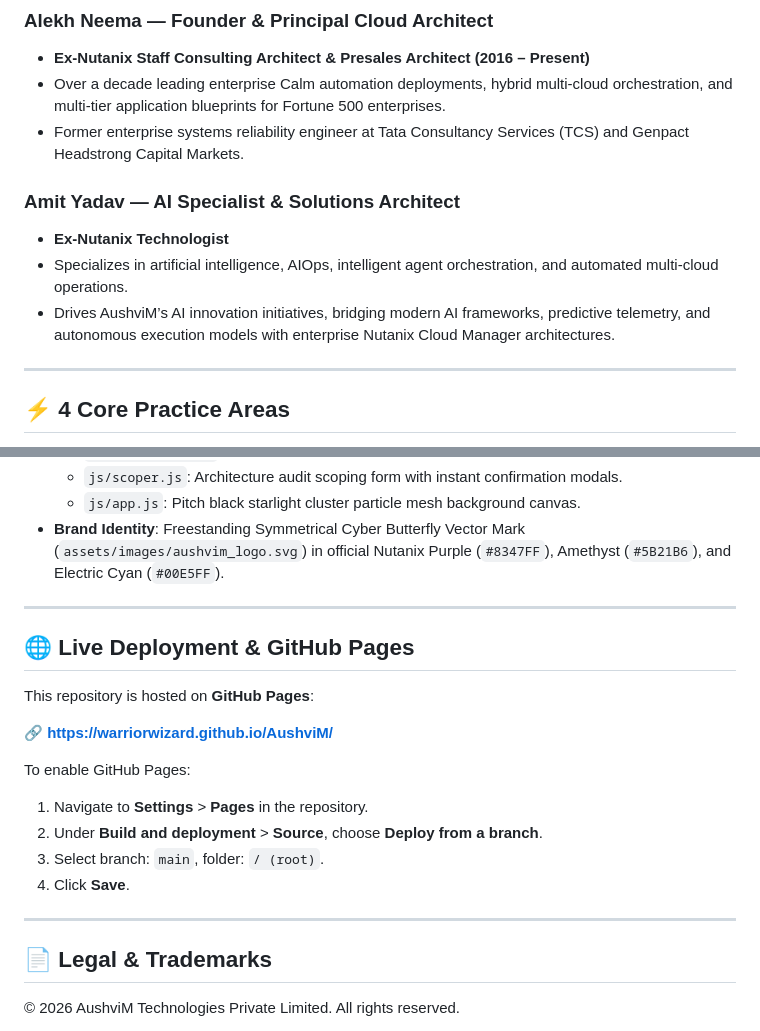
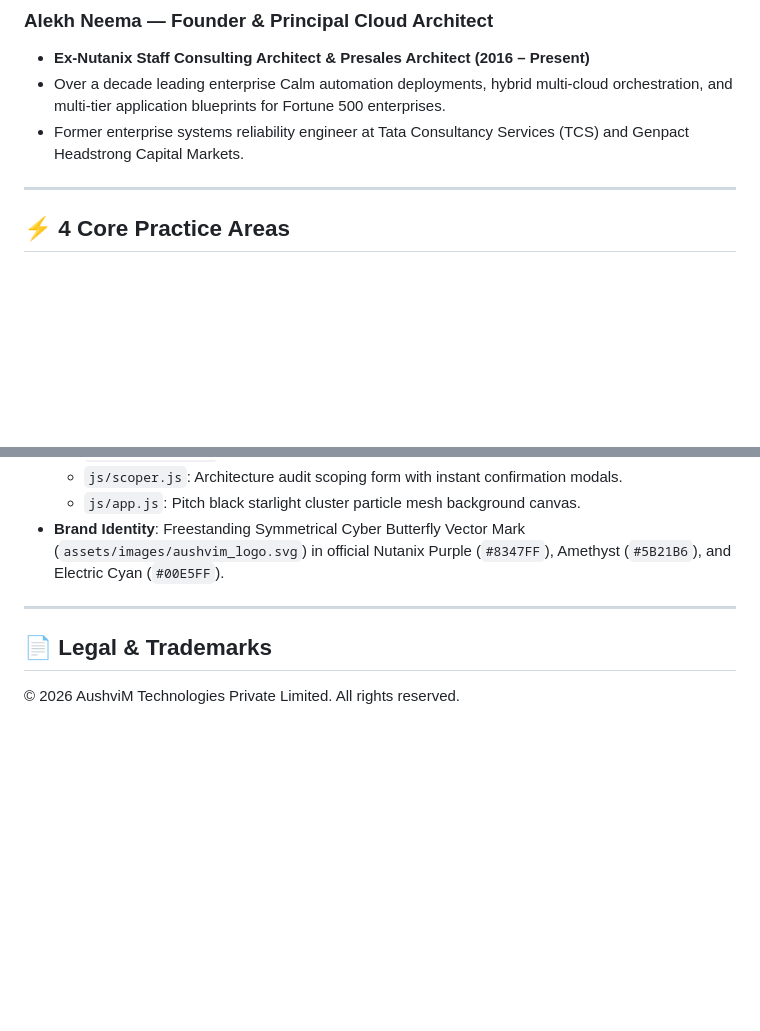
Before and after one commit to warriorwizard/AushviM, a Markdown page: README.md, 2 parts joined by grey strips. Rendered like a GitHub page; blank space fills up the shorter version.

Commit message:
Update README by removing sections
Removed AI Specialist section and GitHub Pages deployment instructions from README.

```diff
--- a/README.md
+++ b/README.md
@@ -24,10 +24,6 @@ Headquartered in India with global delivery capabilities, AushviM bridges the ga
 - Over a decade leading enterprise Calm automation deployments, hybrid multi-cloud orchestration, and multi-tier application blueprints for Fortune 500 enterprises.
 - Former enterprise systems reliability engineer at Tata Consultancy Services (TCS) and Genpact Headstrong Capital Markets.
 
-### **Amit Yadav** — AI Specialist & Solutions Architect
-- **Ex-Nutanix Technologist**
-- Specializes in artificial intelligence, AIOps, intelligent agent orchestration, and automated multi-cloud operations.
-- Drives AushviM’s AI innovation initiatives, bridging modern AI frameworks, predictive telemetry, and autonomous execution models with enterprise Nutanix Cloud Manager architectures.
 
 ---
 
@@ -52,20 +48,6 @@ Headquartered in India with global delivery capabilities, AushviM bridges the ga
 
 ---
 
-## 🌐 Live Deployment & GitHub Pages
-
-This repository is hosted on **GitHub Pages**:
-
-🔗 **[https://warriorwizard.github.io/AushviM/](https://warriorwizard.github.io/AushviM/)**
-
-To enable GitHub Pages:
-1. Navigate to **Settings** > **Pages** in the repository.
-2. Under **Build and deployment** > **Source**, choose **Deploy from a branch**.
-3. Select branch: `main`, folder: `/ (root)`.
-4. Click **Save**.
-
----
-
 ## 📄 Legal & Trademarks
 
 © 2026 AushviM Technologies Private Limited. All rights reserved.
```
